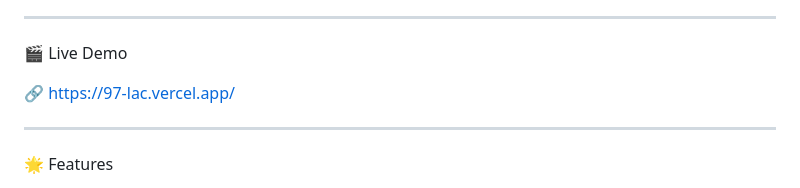
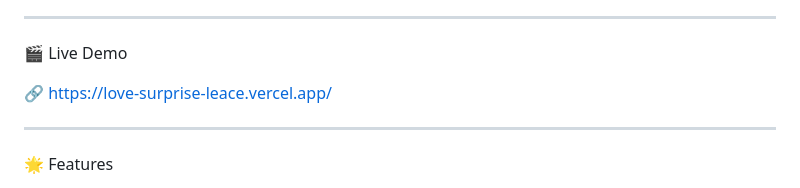
Before and after one commit to YimingHere04/love-surprise, a Markdown page: README.md, the part around the change. Drawn GitHub-style.

Commit message:
Update live demo link in README

```diff
--- a/README.md
+++ b/README.md
@@ -18,7 +18,7 @@ The project combines modern frontend engineering, smooth animations, emotional s
 
 🎬 Live Demo
 
-🔗 https://97-lac.vercel.app/
+🔗 https://love-surprise-leace.vercel.app/
 
 ---
 
```
